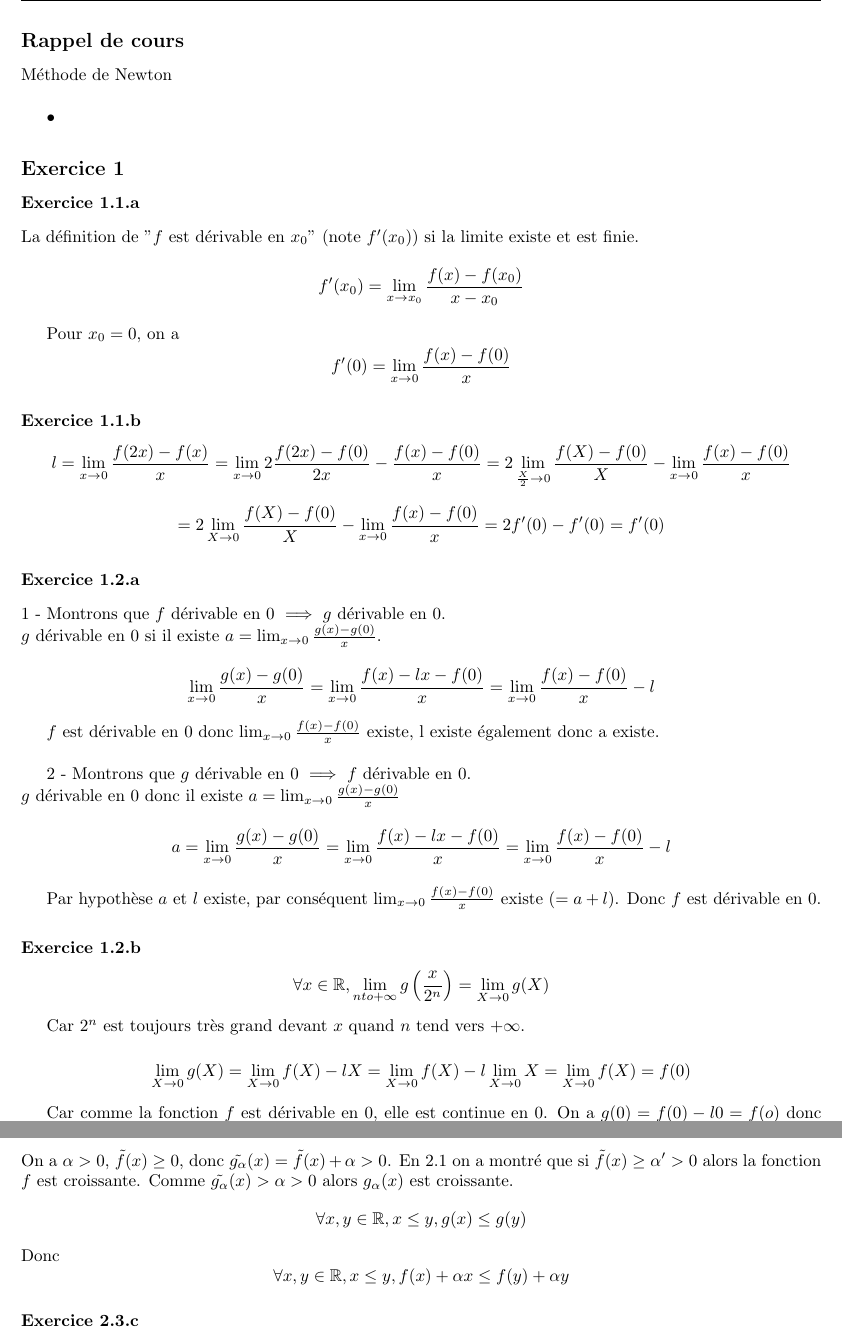
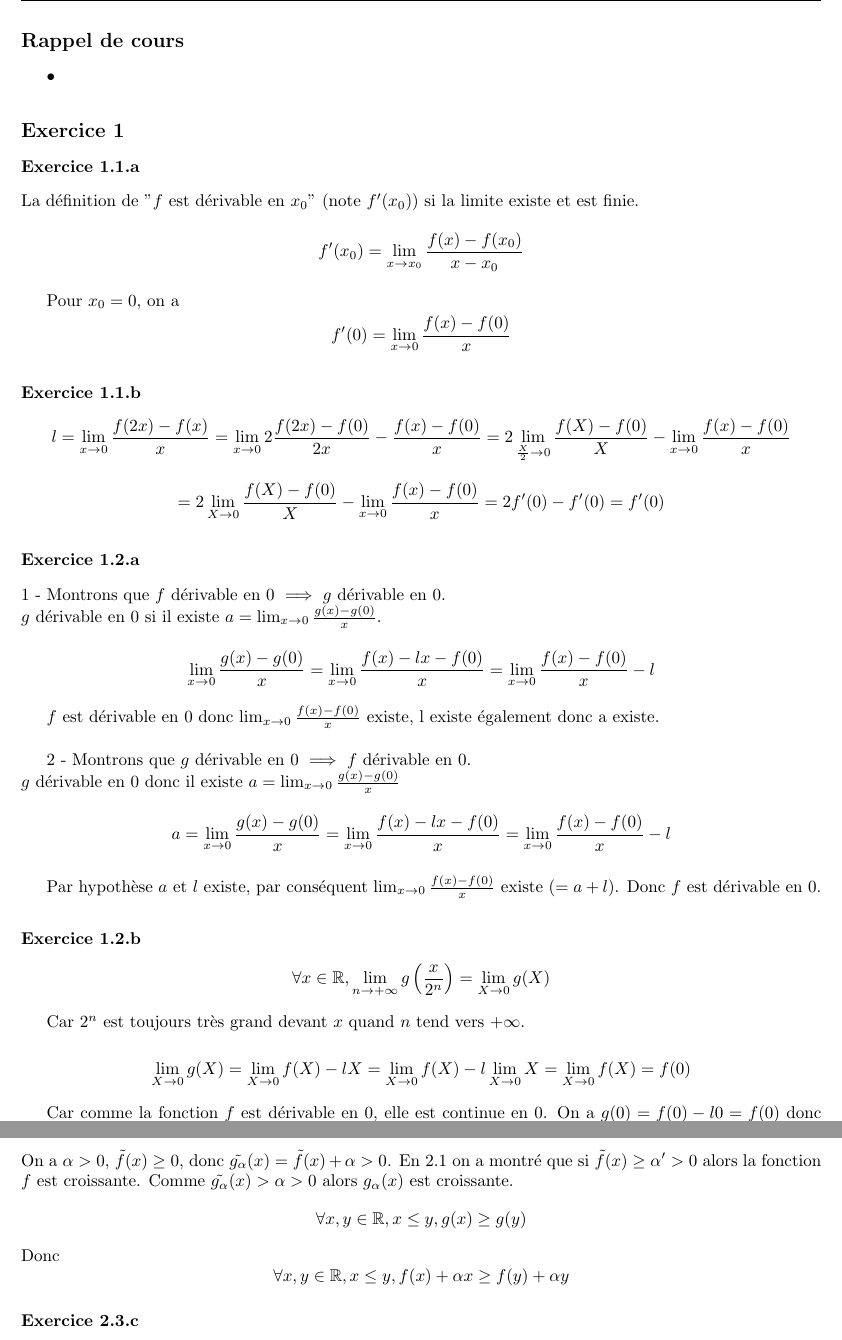
Before and after one commit to PAYRAULT/MPI, a LaTeX book (Math_112/DM/DM1.tex): two parts of pages 1 and 5 of 5, joined at a grey line, cut so that both start at the same text. Compiled offline with pdfLaTeX.

Commit message:
Math112, DM1 corrections

```diff
--- a/Math_112/DM/DM1.tex
+++ b/Math_112/DM/DM1.tex
@@ -79,8 +79,6 @@
 
 \subsection*{Rappel de cours}
 
-M\'ethode de Newton
-
 \begin{itemize}
 \item
 \end{itemize}
@@ -121,7 +119,7 @@ $$a = \lim_{x \to 0} \frac{g(x) - g(0)}{x} = \lim_{x \to 0} \frac{f(x) - lx - f(
 Par hypoth\`ese $a$ et $l$ existe, par cons\'equent $\lim_{x \to 0} \frac{f(x)- f(0)}{x}$ existe ($= a+l$). Donc $f$ est d\'erivable en 0.
 
 \subsubsection*{Exercice 1.2.b}
-$$\forall x \in \R, \lim_{n to +\infty}g\left(\frac{x}{2^n}\right) = \lim_{X \to 0}g(X)$$
+$$\forall x \in \R, \lim_{n \to +\infty}g\left(\frac{x}{2^n}\right) = \lim_{X \to 0}g(X)$$
 
 Car $2^n$ est toujours tr\`es grand devant $x$ quand $n$ tend vers $+\infty$.
 
@@ -262,9 +260,9 @@ $$=\lim_{h \to 0} \frac{f(x+h) - f(x-h)}{2h} + \lim_{h \to 0} \frac{2 \alpha h}{
 
 \subsubsection*{Exercice 2.3.b}
 On a $\alpha > 0$, $\tilde{f}(x) \geq 0$, donc  $\tilde{g_\alpha}(x) = \tilde{f}(x) + \alpha > 0$. En 2.1 on a montr\'e que si $\tilde{f}(x) \geq \alpha' > 0$ alors la fonction $f$ est croissante. Comme $\tilde{g_\alpha}(x) > \alpha > 0$ alors $g_{\alpha}(x)$ est croissante.
-$$\forall x, y \in \R, x \leq y, g(x) \leq g(y)$$
+$$\forall x, y \in \R, x \leq y, g(x) \geq g(y)$$
 Donc
-$$\forall x, y \in \R, x \leq y, f(x) + \alpha x \leq f(y) + \alpha y$$
+$$\forall x, y \in \R, x \leq y, f(x) + \alpha x \geq f(y) + \alpha y$$
 
 \subsubsection*{Exercice 2.3.c}
 
```
Also changed, not shown: Math_112/DM/DM1.pdf, Math_112/DM/DM1.tex (2 more changed lines).
